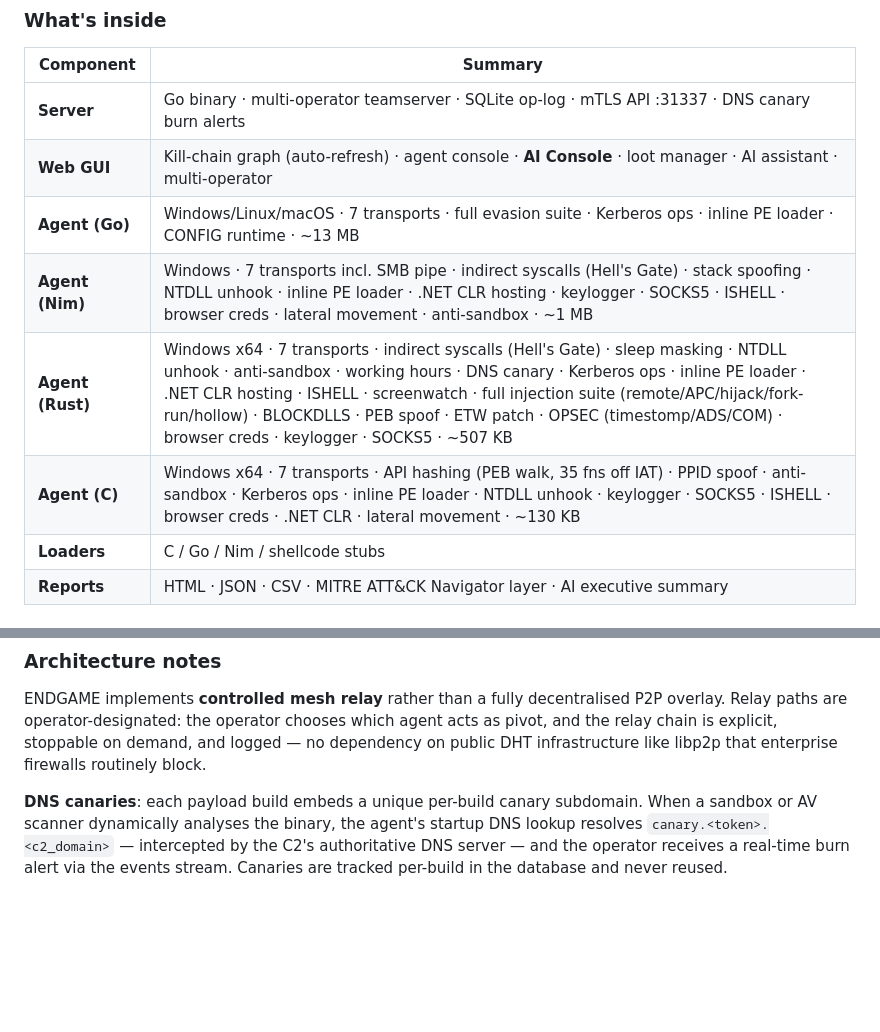
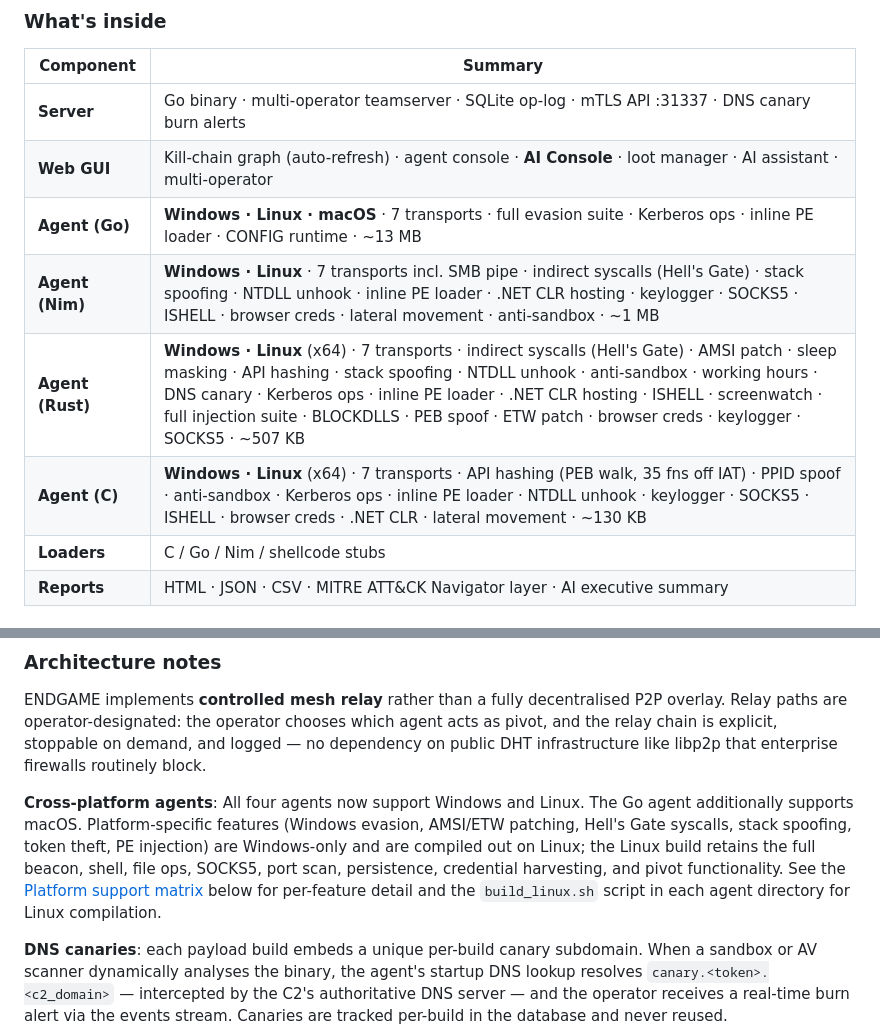
Before and after one commit to endgamec2framework/endgame, a Markdown page: README.md, 2 parts joined by grey strips. GitHub-like rendering; blank space fills up the shorter version.

```diff
--- a/README.md
+++ b/README.md
@@ -92,10 +92,10 @@ Any model available in your Ollama instance works. Recommended for red team cont
 |---|---|
 | **Server** | Go binary · multi-operator teamserver · SQLite op-log · mTLS API :31337 · DNS canary burn alerts |
 | **Web GUI** | Kill-chain graph (auto-refresh) · agent console · **AI Console** · loot manager · AI assistant · multi-operator |
-| **Agent (Go)** | Windows/Linux/macOS · 7 transports · full evasion suite · Kerberos ops · inline PE loader · CONFIG runtime · ~13 MB |
-| **Agent (Nim)** | Windows · 7 transports incl. SMB pipe · indirect syscalls (Hell's Gate) · stack spoofing · NTDLL unhook · inline PE loader · .NET CLR hosting · keylogger · SOCKS5 · ISHELL · browser creds · lateral movement · anti-sandbox · ~1 MB |
-| **Agent (Rust)** | Windows x64 · 7 transports · indirect syscalls (Hell's Gate) · sleep masking · NTDLL unhook · anti-sandbox · working hours · DNS canary · Kerberos ops · inline PE loader · .NET CLR hosting · ISHELL · screenwatch · full injection suite (remote/APC/hijack/fork-run/hollow) · BLOCKDLLS · PEB spoof · ETW patch · OPSEC (timestomp/ADS/COM) · browser creds · keylogger · SOCKS5 · ~507 KB |
-| **Agent (C)** | Windows x64 · 7 transports · API hashing (PEB walk, 35 fns off IAT) · PPID spoof · anti-sandbox · Kerberos ops · inline PE loader · NTDLL unhook · keylogger · SOCKS5 · ISHELL · browser creds · .NET CLR · lateral movement · ~130 KB |
+| **Agent (Go)** | **Windows · Linux · macOS** · 7 transports · full evasion suite · Kerberos ops · inline PE loader · CONFIG runtime · ~13 MB |
+| **Agent (Nim)** | **Windows · Linux** · 7 transports incl. SMB pipe · indirect syscalls (Hell's Gate) · stack spoofing · NTDLL unhook · inline PE loader · .NET CLR hosting · keylogger · SOCKS5 · ISHELL · browser creds · lateral movement · anti-sandbox · ~1 MB |
+| **Agent (Rust)** | **Windows · Linux** (x64) · 7 transports · indirect syscalls (Hell's Gate) · AMSI patch · sleep masking · API hashing · stack spoofing · NTDLL unhook · anti-sandbox · working hours · DNS canary · Kerberos ops · inline PE loader · .NET CLR hosting · ISHELL · screenwatch · full injection suite · BLOCKDLLS · PEB spoof · ETW patch · browser creds · keylogger · SOCKS5 · ~507 KB |
+| **Agent (C)** | **Windows · Linux** (x64) · 7 transports · API hashing (PEB walk, 35 fns off IAT) · PPID spoof · anti-sandbox · Kerberos ops · inline PE loader · NTDLL unhook · keylogger · SOCKS5 · ISHELL · browser creds · .NET CLR · lateral movement · ~130 KB |
 | **Loaders** | C / Go / Nim / shellcode stubs |
 | **Reports** | HTML · JSON · CSV · MITRE ATT&CK Navigator layer · AI executive summary |
 
@@ -177,6 +227,8 @@ Any model available in your Ollama instance works. Recommended for red team cont
 ### Architecture notes
 
 ENDGAME implements **controlled mesh relay** rather than a fully decentralised P2P overlay. Relay paths are operator-designated: the operator chooses which agent acts as pivot, and the relay chain is explicit, stoppable on demand, and logged — no dependency on public DHT infrastructure like libp2p that enterprise firewalls routinely block.
+
+**Cross-platform agents**: All four agents now support Windows and Linux. The Go agent additionally supports macOS. Platform-specific features (Windows evasion, AMSI/ETW patching, Hell's Gate syscalls, stack spoofing, token theft, PE injection) are Windows-only and are compiled out on Linux; the Linux build retains the full beacon, shell, file ops, SOCKS5, port scan, persistence, credential harvesting, and pivot functionality. See the [Platform support matrix](#platform-support) below for per-feature detail and the `build_linux.sh` script in each agent directory for Linux compilation.
 
 **DNS canaries**: each payload build embeds a unique per-build canary subdomain. When a sandbox or AV scanner dynamically analyses the binary, the agent's startup DNS lookup resolves `canary.<token>.<c2_domain>` — intercepted by the C2's authoritative DNS server — and the operator receives a real-time burn alert via the events stream. Canaries are tracked per-build in the database and never reused.
 
```
Also changed, not shown: other parts of README.md (+50 -0 lines).
